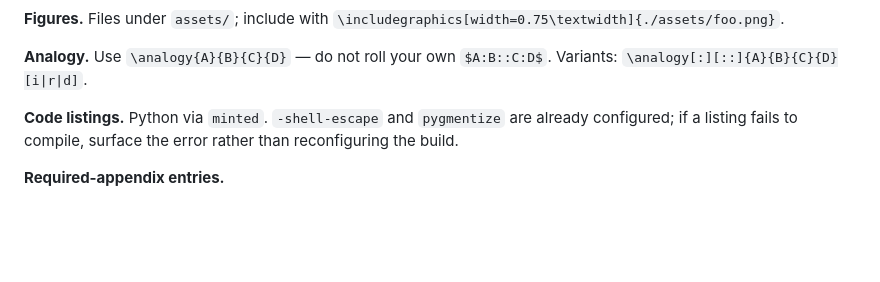
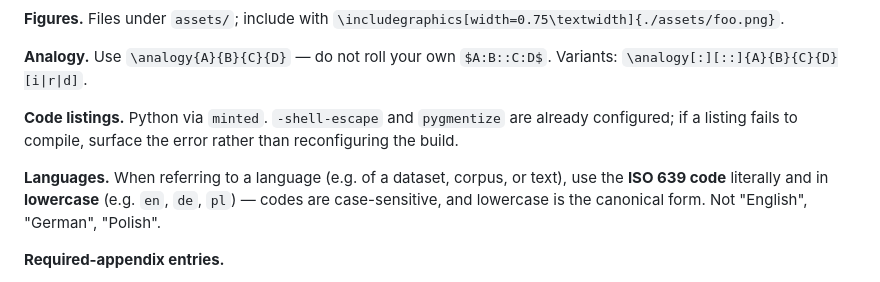
Before and after one commit to 25d-228/skill-files, a Markdown page: master-thesis/SKILL.md, the part around the change. Drawn GitHub-style; blank space fills up the shorter version.

```diff
--- a/master-thesis/SKILL.md
+++ b/master-thesis/SKILL.md
@@ -44,6 +44,8 @@ Updates to an existing thesis that loads `styles/ebmtnlplab`, `styles/analogy`,
 
 **Code listings.** Python via `minted`. `-shell-escape` and `pygmentize` are already configured; if a listing fails to compile, surface the error rather than reconfiguring the build.
 
+**Languages.** When referring to a language (e.g. of a dataset, corpus, or text), use the **ISO 639 code** literally and in **lowercase** (e.g. `en`, `de`, `pl`) — codes are case-sensitive, and lowercase is the canonical form. Not "English", "German", "Polish".
+
 **Required-appendix entries.**
 - Publications: `\item \bibentry{key}` (key must exist in `thesis.bib`; duplicate-`\bibitem` warning is expected).
 - List of programs: brief note + pointer to where code lives.
```
Also changed, not shown: beamer-slides/SKILL.md (+1 -1 lines).
